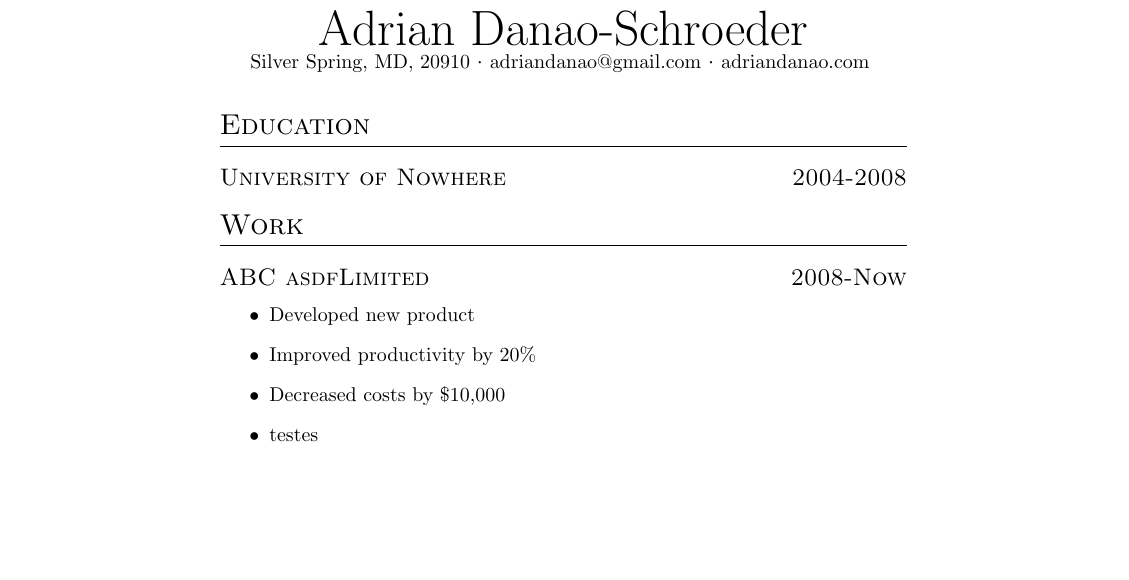
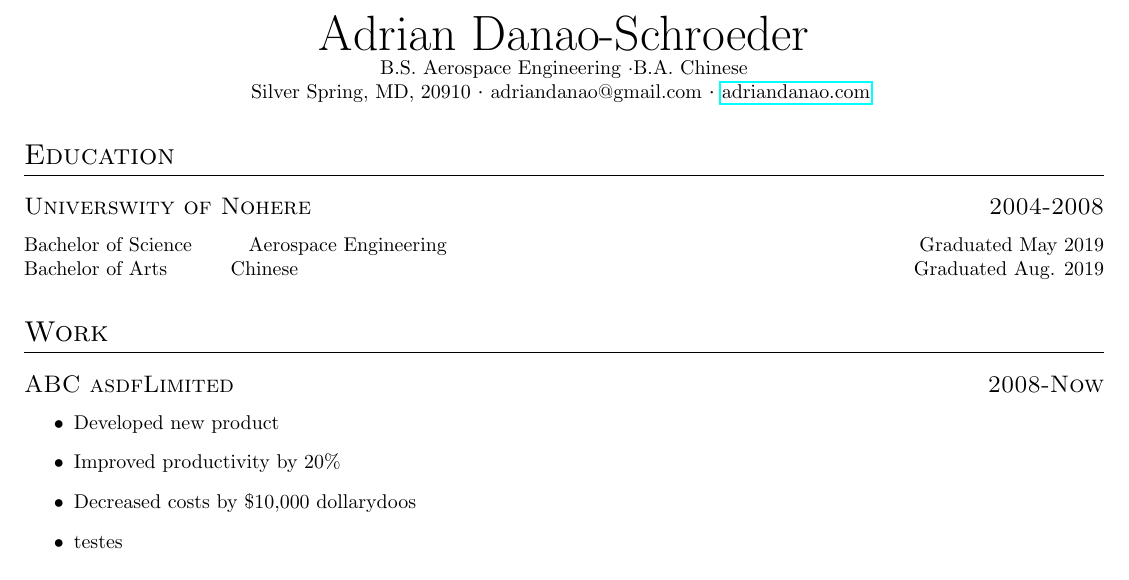
Before and after one commit to andanao/generalfiles, a LaTeX CV (Resume/Resume.tex, which reads Resume/cv_format.cls): part of the page, cut so that both start at the same text, the shorter picture padded with empty space. Compiled offline with pdfLaTeX.

Commit message:
Resume WIP

```diff
--- a/Resume/Resume.tex
+++ b/Resume/Resume.tex
@@ -1,17 +1,23 @@
 \documentclass[letterpaper,11pt]{cv_format}
-
+\usepackage{hyperref}
 \begin{document}
 \name{Adrian Danao-Schroeder}
-\contact{Silver Spring, MD, 20910}{adriandanao@gmail.com}{adriandanao.com}
+\centering    B.S. Aerospace Engineering \textperiodcentered B.A. Chinese
+
+\contact{Silver Spring, MD, 20910}{adriandanao@gmail.com}{\href{https://adriandanao.com/}{adriandanao.com}}
+
 \section{Education}
-\datedsubsection{University of Nowhere}{2004-2008}
+
+\datedsubsection{Universwity of Nohere}{2004-2008}
+Bachelor of Science\hspace{1cm}Aerospace Engineering\hfill Graduated May 2019 \\
+Bachelor of Arts \hspace{1cm}Chinese\hfill Graduated Aug. 2019
 
 \section{Work}
 \datedsubsection{ABC asdfLimited}{2008-Now}
 \workitems
 {Developed new product}
 {Improved productivity by 20\%}
-{Decreased costs by \$10,000}
+{Decreased costs by \$10,000 dollarydoos}
 {testes}
 
 \section{Skills}
--- a/Resume/cv_format.cls
+++ b/Resume/cv_format.cls
@@ -2,6 +2,8 @@
 \ProvidesClass{cv_format}[2019/11/26 Custom CV Class]
 \LoadClass{article}
 \RequirePackage{titlesec}
+\RequirePackage[margin=0.5in]{geometry}
+\RequirePackage{nopageno}
 
 \titleformat{\section}
   {\Large\scshape\raggedright}
```
Also changed, not shown: Resume/Resume.pdf, 10 other files.
